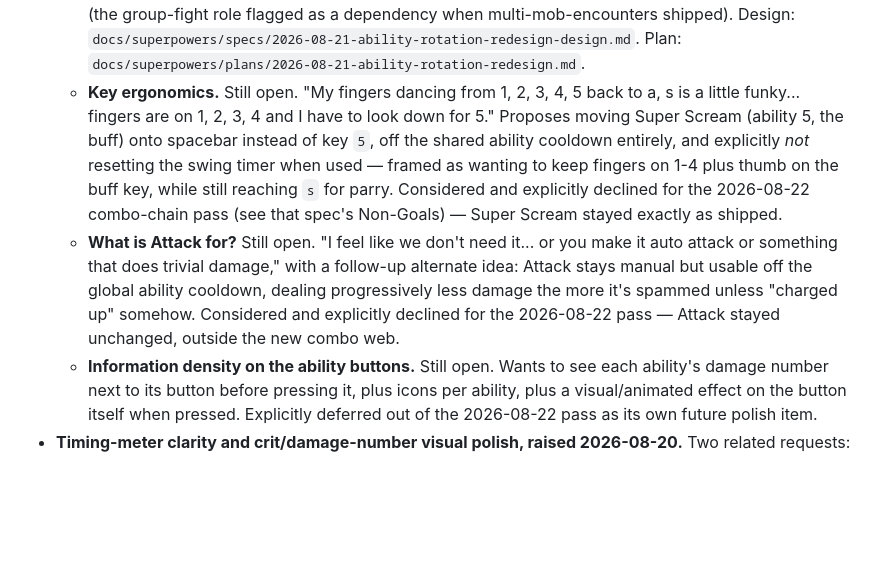
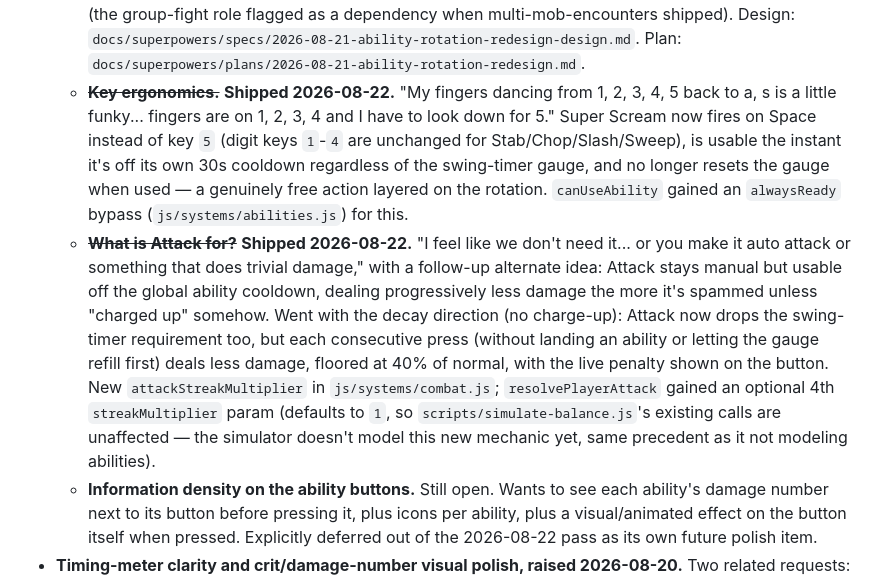
Before and after one commit to yhtomitn64/emoji-rpg, a Markdown page: docs/superpowers/BACKLOG.md, the part around the change. Drawn GitHub-style; blank space fills up the shorter version.

```diff
--- a/docs/superpowers/BACKLOG.md
+++ b/docs/superpowers/BACKLOG.md
@@ -407,22 +407,29 @@ through in a dedicated future combat pass rather than one-off adds:
     flagged as a dependency when multi-mob-encounters shipped). Design:
     `docs/superpowers/specs/2026-08-21-ability-rotation-redesign-design.md`.
     Plan: `docs/superpowers/plans/2026-08-21-ability-rotation-redesign.md`.
-  - **Key ergonomics.** Still open. "My fingers dancing from 1, 2, 3, 4, 5
-    back to a, s is a little funky... fingers are on 1, 2, 3, 4 and I
-    have to look down for 5." Proposes moving Super Scream (ability 5,
-    the buff) onto spacebar instead of key `5`, off the shared ability
-    cooldown entirely, and explicitly *not* resetting the swing timer
-    when used — framed as wanting to keep fingers on 1-4 plus thumb on
-    the buff key, while still reaching `s` for parry. Considered and
-    explicitly declined for the 2026-08-22 combo-chain pass (see that
-    spec's Non-Goals) — Super Scream stayed exactly as shipped.
-  - **What is Attack for?** Still open. "I feel like we don't need it...
-    or you make it auto attack or something that does trivial damage,"
-    with a follow-up alternate idea: Attack stays manual but usable off
-    the global ability cooldown, dealing progressively less damage the
-    more it's spammed unless "charged up" somehow. Considered and
-    explicitly declined for the 2026-08-22 pass — Attack stayed
-    unchanged, outside the new combo web.
+  - ~~**Key ergonomics.**~~ **Shipped 2026-08-22.** "My fingers dancing
+    from 1, 2, 3, 4, 5 back to a, s is a little funky... fingers are on
+    1, 2, 3, 4 and I have to look down for 5." Super Scream now fires on
+    Space instead of key `5` (digit keys `1`-`4` are unchanged for
+    Stab/Chop/Slash/Sweep), is usable the instant it's off its own 30s
+    cooldown regardless of the swing-timer gauge, and no longer resets
+    the gauge when used — a genuinely free action layered on the
+    rotation. `canUseAbility` gained an `alwaysReady` bypass
+    (`js/systems/abilities.js`) for this.
+  - ~~**What is Attack for?**~~ **Shipped 2026-08-22.** "I feel like we
+    don't need it... or you make it auto attack or something that does
+    trivial damage," with a follow-up alternate idea: Attack stays
+    manual but usable off the global ability cooldown, dealing
+    progressively less damage the more it's spammed unless "charged up"
+    somehow. Went with the decay direction (no charge-up): Attack now
+    drops the swing-timer requirement too, but each consecutive press
+    (without landing an ability or letting the gauge refill first) deals
+    less damage, floored at 40% of normal, with the live penalty shown
+    on the button. New `attackStreakMultiplier` in `js/systems/combat.js`;
+    `resolvePlayerAttack` gained an optional 4th `streakMultiplier` param
+    (defaults to `1`, so `scripts/simulate-balance.js`'s existing calls
+    are unaffected — the simulator doesn't model this new mechanic yet,
+    same precedent as it not modeling abilities).
   - **Information density on the ability buttons.** Still open. Wants to
     see each ability's damage number next to its button before pressing
     it, plus icons per ability, plus a visual/animated effect on the
```
Also changed, not shown: CHANGELOG.md (+15 -0 lines).
